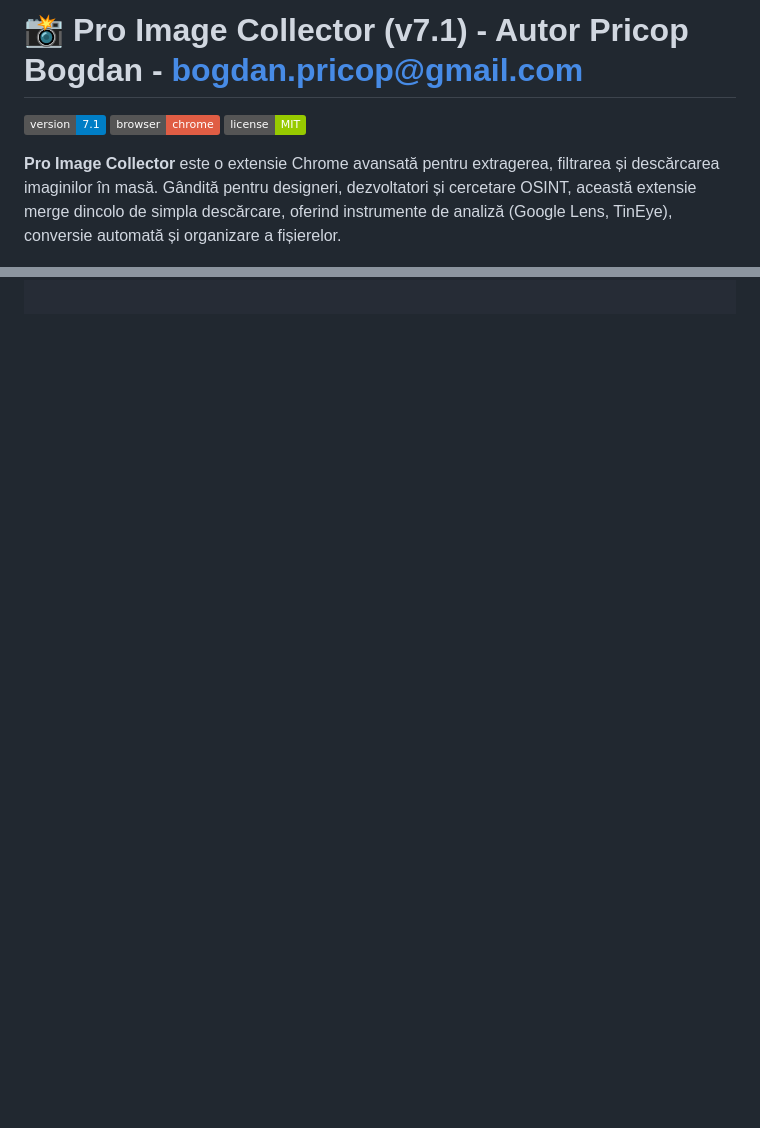
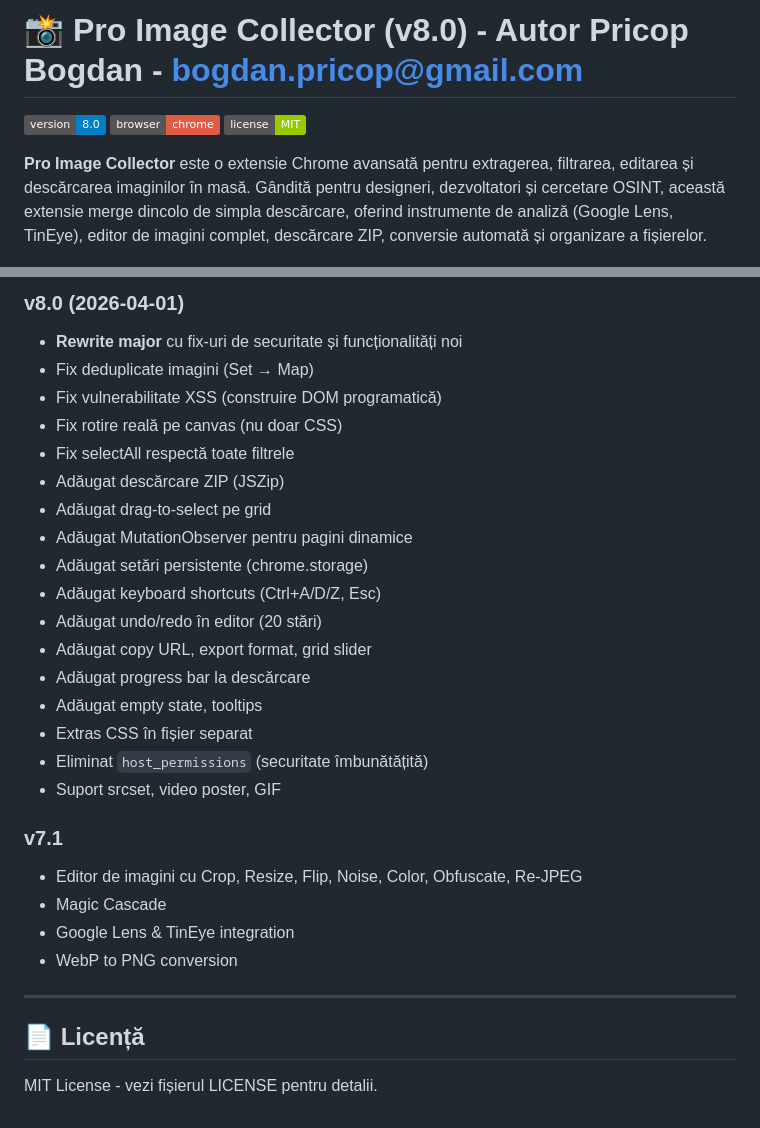
Before and after one commit to bogdanpricop/image_collector, a Markdown page: README.md, 2 parts joined by grey strips. GitHub-like rendering; badges without logos; blank space fills up the shorter version.

```diff
--- a/README.md
+++ b/README.md
@@ -1,11 +1,11 @@
-# 📸 Pro Image Collector (v7.1) - Autor Pricop Bogdan - bogdan.pricop@gmail.com
+# 📸 Pro Image Collector (v8.0) - Autor Pricop Bogdan - bogdan.pricop@gmail.com
 
-![Version](https://img.shields.io/badge/version-7.1-blue)
+![Version](https://img.shields.io/badge/version-8.0-blue)
 ![Chrome](https://img.shields.io/badge/browser-chrome-red)
 ![License](https://img.shields.io/badge/license-MIT-green)
 
-**Pro Image Collector** este o extensie Chrome avansată pentru extragerea, filtrarea și descărcarea imaginilor în masă.
-Gândită pentru designeri, dezvoltatori și cercetare OSINT, această extensie merge dincolo de simpla descărcare, oferind instrumente de analiză (Google Lens, TinEye), conversie automată și organizare a fișierelor.
+**Pro Image Collector** este o extensie Chrome avansată pentru extragerea, filtrarea, editarea și descărcarea imaginilor în masă.
+Gândită pentru designeri, dezvoltatori și cercetare OSINT, această extensie merge dincolo de simpla descărcare, oferind instrumente de analiză (Google Lens, TinEye), editor de imagini complet, descărcare ZIP, conversie automată și organizare a fișierelor.
 
 ![Screenshot Principal](preview.png)
 *(Notă: doar main form)*
@@ -84,0 +150,30 @@ Când treci cu mouse-ul peste o imagine, apare bara de acțiuni:
+### v8.0 (2026-04-01)
+* **Rewrite major** cu fix-uri de securitate și funcționalități noi
+* Fix deduplicate imagini (Set → Map)
+* Fix vulnerabilitate XSS (construire DOM programatică)
+* Fix rotire reală pe canvas (nu doar CSS)
+* Fix selectAll respectă toate filtrele
+* Adăugat descărcare ZIP (JSZip)
+* Adăugat drag-to-select pe grid
+* Adăugat MutationObserver pentru pagini dinamice
+* Adăugat setări persistente (chrome.storage)
+* Adăugat keyboard shortcuts (Ctrl+A/D/Z, Esc)
+* Adăugat undo/redo în editor (20 stări)
+* Adăugat copy URL, export format, grid slider
+* Adăugat progress bar la descărcare
+* Adăugat empty state, tooltips
+* Extras CSS în fișier separat
+* Eliminat `host_permissions` (securitate îmbunătățită)
+* Suport srcset, video poster, GIF
+
+### v7.1
+* Editor de imagini cu Crop, Resize, Flip, Noise, Color, Obfuscate, Re-JPEG
+* Magic Cascade
+* Google Lens & TinEye integration
+* WebP to PNG conversion
+
+---
+
+## 📄 Licență
+
+MIT License - vezi fișierul LICENSE pentru detalii.
```
Also changed, not shown: other parts of README.md (+81 -16 lines).
